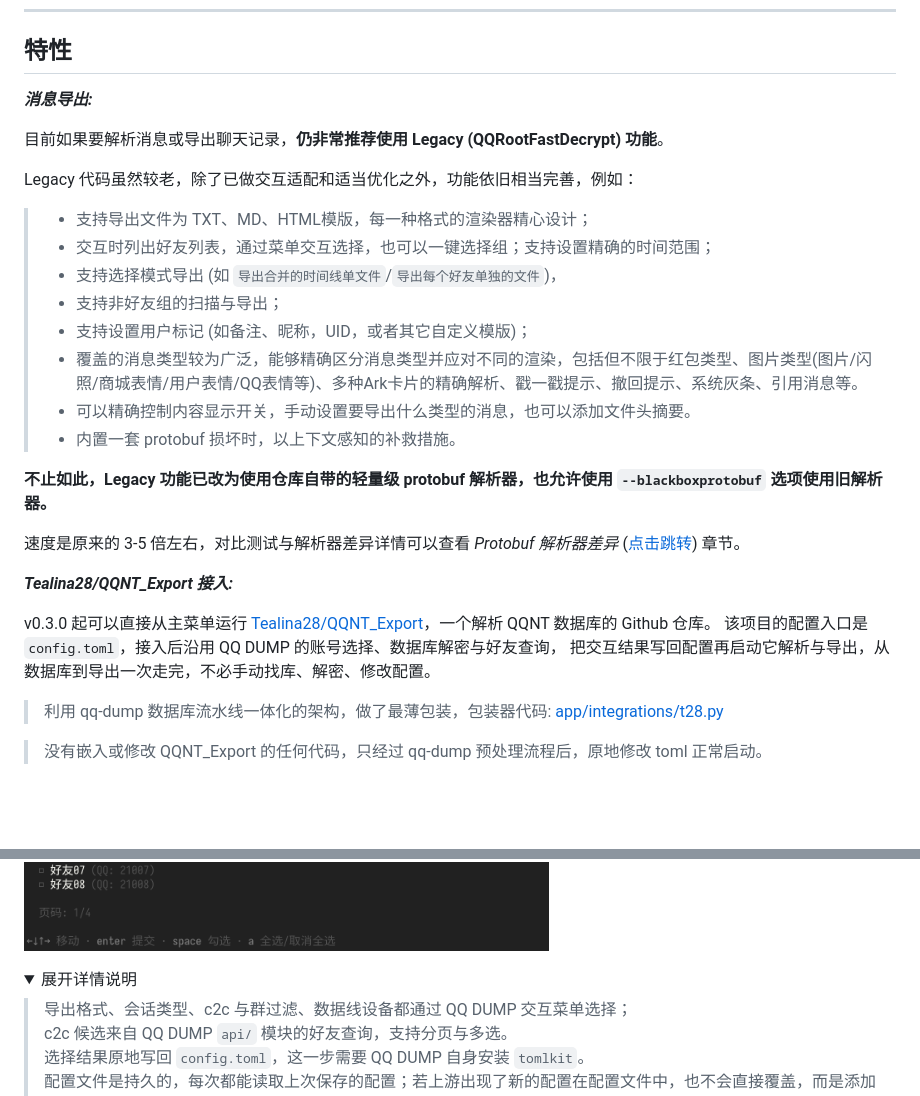
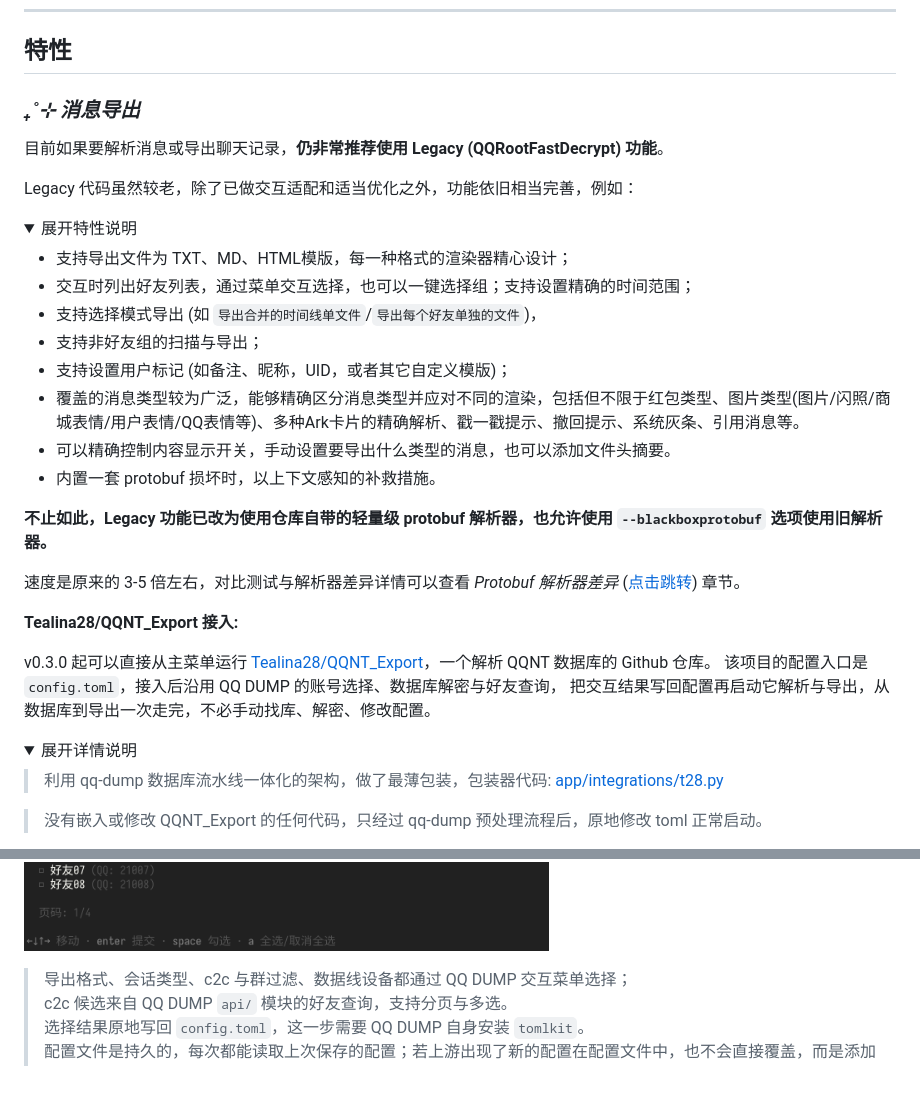
Before and after one commit to miniyu157/qq-dump, a Markdown page: README.md, 2 parts joined by grey strips. GitHub-like rendering; folded sections open; blank space fills up the shorter version.

```diff
--- a/README.md
+++ b/README.md
@@ -67,30 +68,38 @@
 
 ## 特性
 
-***消息导出:***
+### *₊˚⊹ 消息导出*
 
 目前如果要解析消息或导出聊天记录，**仍非常推荐使用 Legacy (QQRootFastDecrypt) 功能**。
 
 Legacy 代码虽然较老，除了已做交互适配和适当优化之外，功能依旧相当完善，例如：
 
-> - 支持导出文件为 TXT、MD、HTML模版，每一种格式的渲染器精心设计；
-> - 交互时列出好友列表，通过菜单交互选择，也可以一键选择组；支持设置精确的时间范围；
-> - 支持选择模式导出 (如 `导出合并的时间线单文件`/`导出每个好友单独的文件`)，
-> - 支持非好友组的扫描与导出；
-> - 支持设置用户标记 (如备注、昵称，UID，或者其它自定义模版)；
-> - 覆盖的消息类型较为广泛，能够精确区分消息类型并应对不同的渲染，包括但不限于红包类型、图片类型(图片/闪照/商城表情/用户表情/QQ表情等)、多种Ark卡片的精确解析、戳一戳提示、撤回提示、系统灰条、引用消息等。
-> - 可以精确控制内容显示开关，手动设置要导出什么类型的消息，也可以添加文件头摘要。
-> - 内置一套 protobuf 损坏时，以上下文感知的补救措施。
+<details>
+<summary>展开特性说明</summary>
+
+- 支持导出文件为 TXT、MD、HTML模版，每一种格式的渲染器精心设计；
+- 交互时列出好友列表，通过菜单交互选择，也可以一键选择组；支持设置精确的时间范围；
+- 支持选择模式导出 (如 `导出合并的时间线单文件`/`导出每个好友单独的文件`)，
+- 支持非好友组的扫描与导出；
+- 支持设置用户标记 (如备注、昵称，UID，或者其它自定义模版)；
+- 覆盖的消息类型较为广泛，能够精确区分消息类型并应对不同的渲染，包括但不限于红包类型、图片类型(图片/闪照/商城表情/用户表情/QQ表情等)、多种Ark卡片的精确解析、戳一戳提示、撤回提示、系统灰条、引用消息等。
+- 可以精确控制内容显示开关，手动设置要导出什么类型的消息，也可以添加文件头摘要。
+- 内置一套 protobuf 损坏时，以上下文感知的补救措施。
+
+</details>
 
 **不止如此，Legacy 功能已改为使用仓库自带的轻量级 protobuf 解析器，也允许使用 `--blackboxprotobuf` 选项使用旧解析器。**
 
 速度是原来的 3-5 倍左右，对比测试与解析器差异详情可以查看 *Protobuf 解析器差异* ([点击跳转](#protobuf-parser-comparison)) 章节。
 
-***Tealina28/QQNT_Export 接入:***
+**Tealina28/QQNT_Export 接入:**
 
 v0.3.0 起可以直接从主菜单运行 [Tealina28/QQNT_Export](https://github.com/Tealina28/QQNT_Export)，一个解析 QQNT 数据库的 Github 仓库。
 该项目的配置入口是 `config.toml`，接入后沿用 QQ DUMP 的账号选择、数据库解密与好友查询，
 把交互结果写回配置再启动它解析与导出，从数据库到导出一次走完，不必手动找库、解密、修改配置。
+
+<details>
+<summary>展开详情说明</summary>
 
 > 利用 qq-dump 数据库流水线一体化的架构，做了最薄包装，包装器代码: [app/integrations/t28.py](https://github.com/miniyu157/qq-dump/blob/main/app/integrations/t28.py)
 
@@ -106,9 +115,6 @@ v0.3.0 起可以直接从主菜单运行 [Tealina28/QQNT_Export](https://github.
 
 ![t28 导出配置](docs/t28-2.png)
 
-<details>
-<summary>展开详情说明</summary>
-
 > 导出格式、会话类型、c2c 与群过滤、数据线设备都通过 QQ DUMP 交互菜单选择；
   c2c 候选来自 QQ DUMP `api/` 模块的好友查询，支持分页与多选。
 > 选择结果原地写回 `config.toml`，这一步需要 QQ DUMP 自身安装 `tomlkit`。
```
Also changed, not shown: other parts of README.md (+34 -13 lines).
